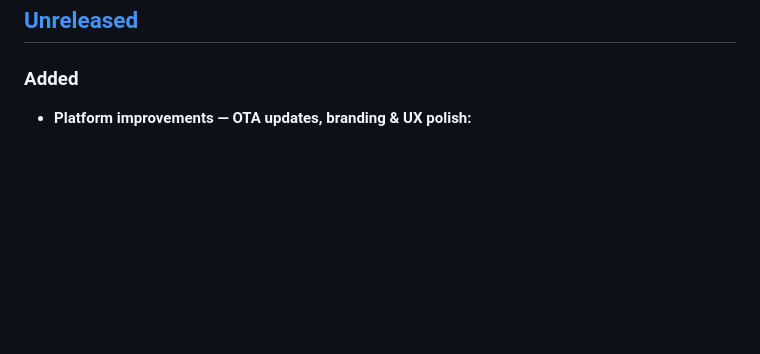
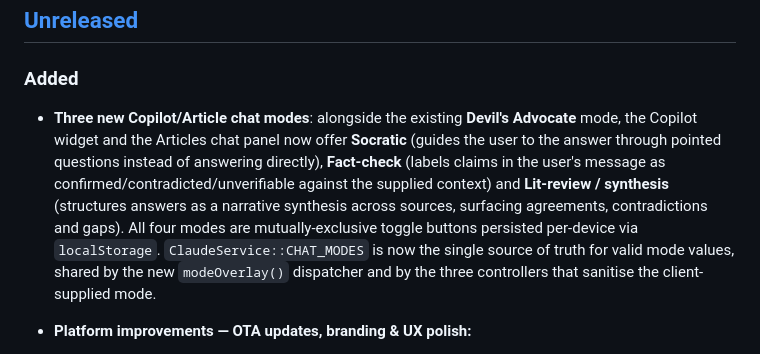
Before and after one commit to soportic-orb/SysRevAI, a Markdown page: CHANGELOG.md, the part around the change. GitHub-like rendering; blank space fills up the shorter version.

Commit message:
Document new Copilot chat modes in CHANGELOG
Co-Authored-By: Claude Sonnet 5 <noreply@anthropic.com>
Claude-Session: https://claude.ai/code/session_016ZxqAiA5Uo1KrYrPjyouUQ

```diff
--- a/CHANGELOG.md
+++ b/CHANGELOG.md
@@ -8,6 +8,18 @@ and this project adheres to [Semantic Versioning](https://semver.org/spec/v2.0.0
 ## [Unreleased]
 
 ### Added
+- **Three new Copilot/Article chat modes**: alongside the existing **Devil's
+  Advocate** mode, the Copilot widget and the Articles chat panel now offer
+  **Socratic** (guides the user to the answer through pointed questions
+  instead of answering directly), **Fact-check** (labels claims in the
+  user's message as confirmed/contradicted/unverifiable against the
+  supplied context) and **Lit-review / synthesis** (structures answers as a
+  narrative synthesis across sources, surfacing agreements, contradictions
+  and gaps). All four modes are mutually-exclusive toggle buttons persisted
+  per-device via `localStorage`. `ClaudeService::CHAT_MODES` is now the
+  single source of truth for valid mode values, shared by the new
+  `modeOverlay()` dispatcher and by the three controllers that sanitise the
+  client-supplied mode.
 - **Platform improvements — OTA updates, branding & UX polish:**
   - **Over-the-air updates**: new "Platform updates" card in **Admin →
     Maintenance** with **Check for updates** (queries the GitHub commits API
```
